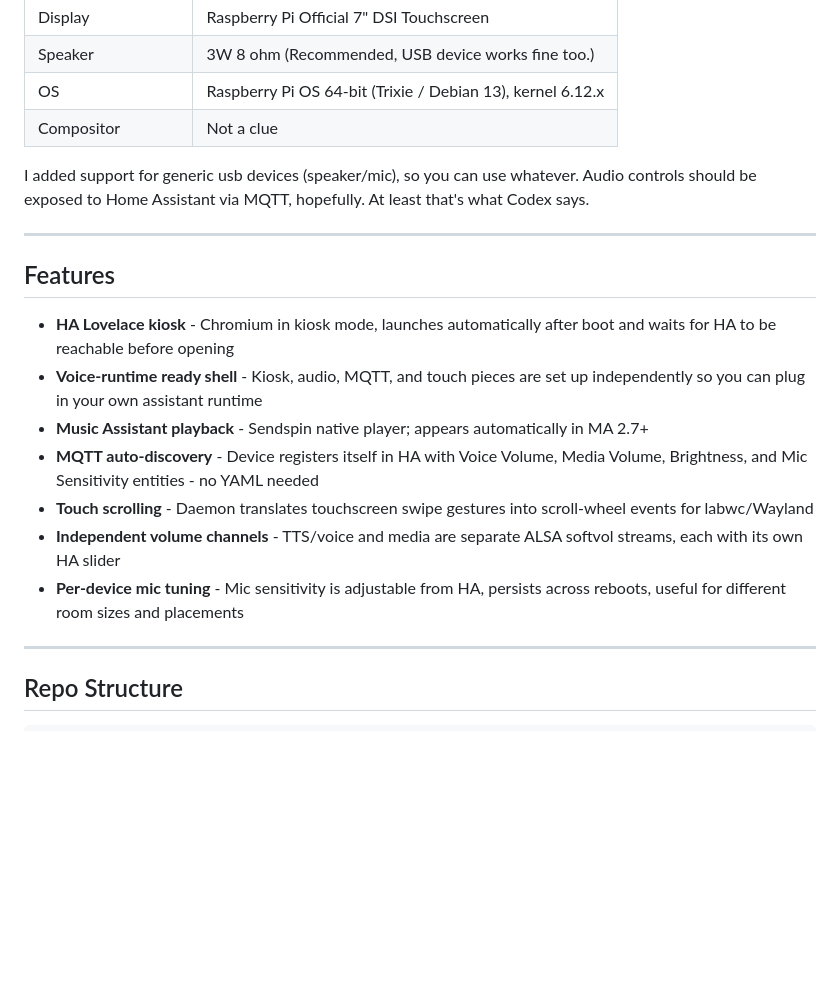
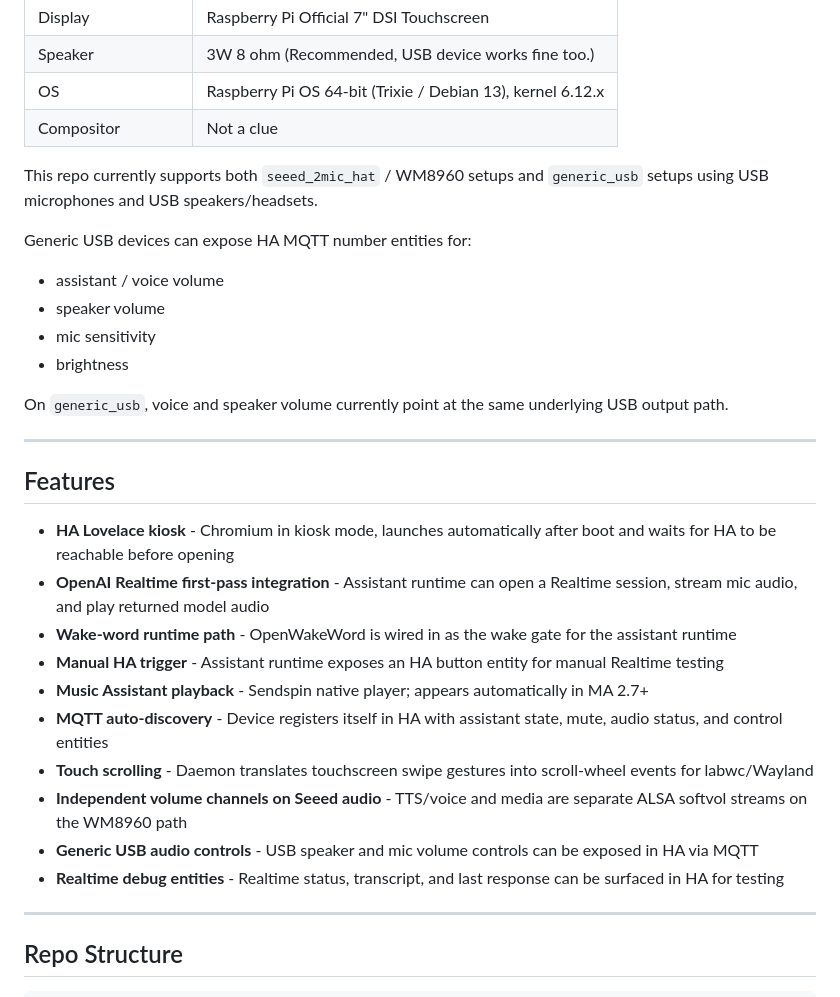
Before and after one commit to TheSaucySalmon/TuneoutDisplay-Realtime-S2S, a Markdown page: README.md, the part around one of its changes. Drawn GitHub-style; blank space fills up the shorter version.

```diff
--- a/README.md
+++ b/README.md
@@ -27,19 +27,31 @@ Just like the original author, I only work on this project in my spare time. I'm
 | OS | Raspberry Pi OS 64-bit (Trixie / Debian 13), kernel 6.12.x |
 | Compositor | Not a clue |
 
-I added support for generic usb devices (speaker/mic), so you can use whatever. Audio controls should be exposed to Home Assistant via MQTT, hopefully. At least that's what Codex says.
+This repo currently supports both `seeed_2mic_hat` / WM8960 setups and `generic_usb` setups using USB microphones and USB speakers/headsets.
+
+Generic USB devices can expose HA MQTT number entities for:
+
+- assistant / voice volume
+- speaker volume
+- mic sensitivity
+- brightness
+
+On `generic_usb`, voice and speaker volume currently point at the same underlying USB output path.
 
 ---
 
 ## Features
 
 - **HA Lovelace kiosk** - Chromium in kiosk mode, launches automatically after boot and waits for HA to be reachable before opening
-- **Voice-runtime ready shell** - Kiosk, audio, MQTT, and touch pieces are set up independently so you can plug in your own assistant runtime
+- **OpenAI Realtime first-pass integration** - Assistant runtime can open a Realtime session, stream mic audio, and play returned model audio
+- **Wake-word runtime path** - OpenWakeWord is wired in as the wake gate for the assistant runtime
+- **Manual HA trigger** - Assistant runtime exposes an HA button entity for manual Realtime testing
 - **Music Assistant playback** - Sendspin native player; appears automatically in MA 2.7+
-- **MQTT auto-discovery** - Device registers itself in HA with Voice Volume, Media Volume, Brightness, and Mic Sensitivity entities - no YAML needed
+- **MQTT auto-discovery** - Device registers itself in HA with assistant state, mute, audio status, and control entities
 - **Touch scrolling** - Daemon translates touchscreen swipe gestures into scroll-wheel events for labwc/Wayland
-- **Independent volume channels** - TTS/voice and media are separate ALSA softvol streams, each with its own HA slider
-- **Per-device mic tuning** - Mic sensitivity is adjustable from HA, persists across reboots, useful for different room sizes and placements
+- **Independent volume channels on Seeed audio** - TTS/voice and media are separate ALSA softvol streams on the WM8960 path
+- **Generic USB audio controls** - USB speaker and mic volume controls can be exposed in HA via MQTT
+- **Realtime debug entities** - Realtime status, transcript, and last response can be surfaced in HA for testing
 
 ---
 
```
Also changed, not shown: other parts of README.md (+71 -16 lines).
